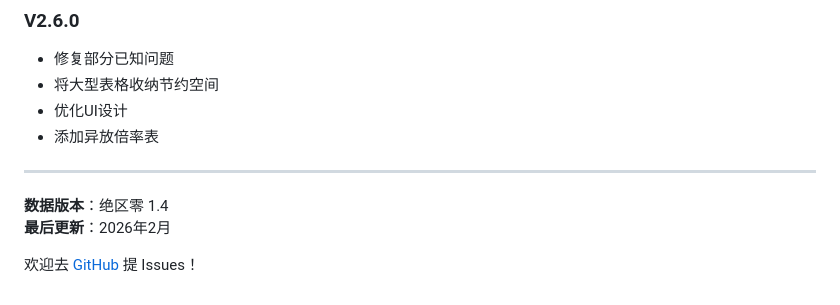
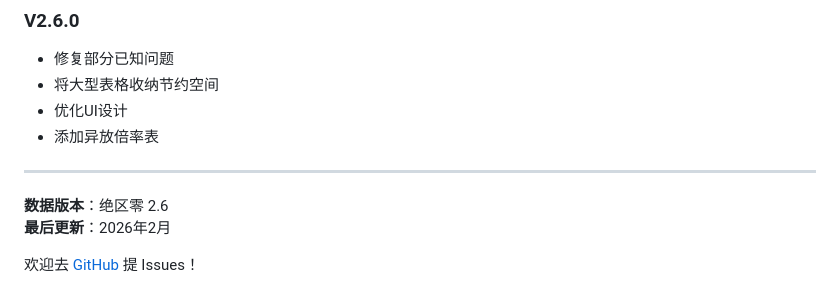
Before and after one commit to lihua123123/ZZZCalculationFormula, a Markdown page: README.md, the part around the change. GitHub-like rendering.

```diff
--- a/README.md
+++ b/README.md
@@ -110,7 +110,7 @@
 
 ---
 
-**数据版本**：绝区零 1.4
+**数据版本**：绝区零 2.6
 **最后更新**：2026年2月
 
 欢迎去 [GitHub](https://github.com/lihua123123/ZZZCalculationFormula/issues) 提 Issues！
```
